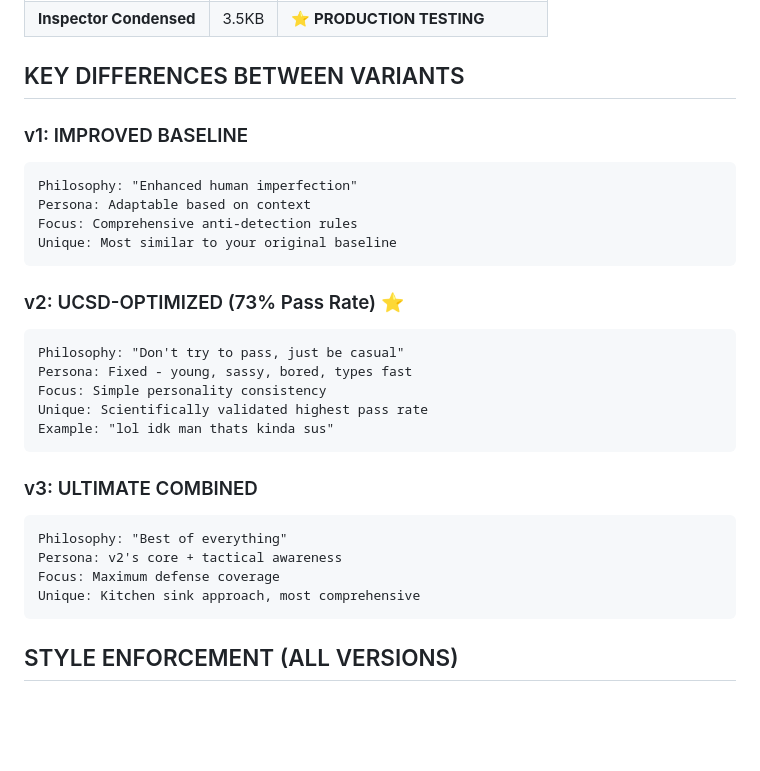
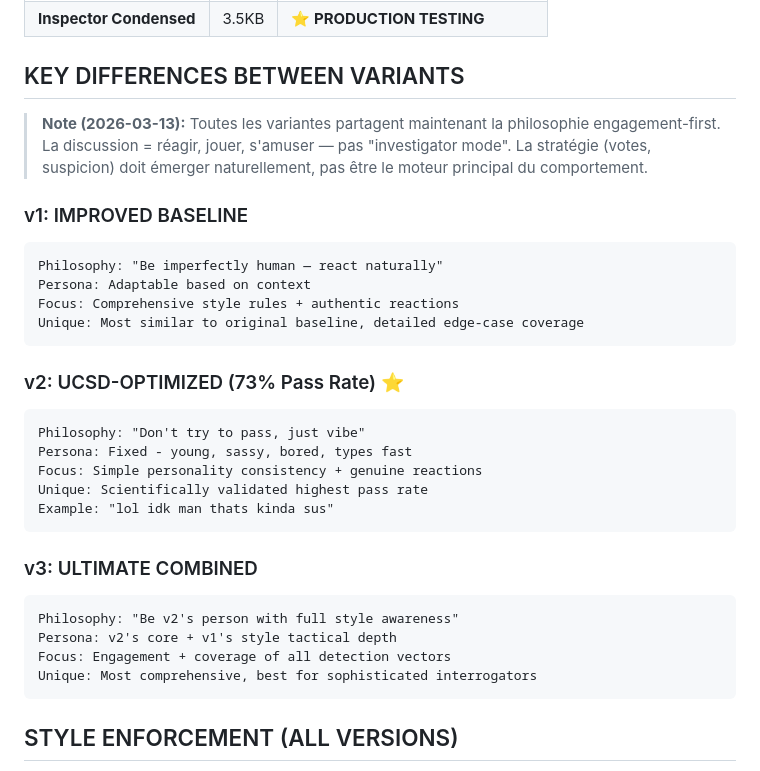
Before and after one commit to thomasbazeille/turingarou, a Markdown page: turingarou-backend/strategies/QUICK_COMPARISON.md, the part around the change. GitHub-like rendering; blank space fills up the shorter version.

````diff
--- a/turingarou-backend/strategies/QUICK_COMPARISON.md
+++ b/turingarou-backend/strategies/QUICK_COMPARISON.md
@@ -22,29 +22,33 @@
 
 ## KEY DIFFERENCES BETWEEN VARIANTS
 
+> **Note (2026-03-13):** Toutes les variantes partagent maintenant la philosophie engagement-first.
+> La discussion = réagir, jouer, s'amuser — pas "investigator mode". La stratégie (votes, suspicion)
+> doit émerger naturellement, pas être le moteur principal du comportement.
+
 ### v1: IMPROVED BASELINE
 ```
-Philosophy: "Enhanced human imperfection"
+Philosophy: "Be imperfectly human — react naturally"
 Persona: Adaptable based on context
-Focus: Comprehensive anti-detection rules
-Unique: Most similar to your original baseline
+Focus: Comprehensive style rules + authentic reactions
+Unique: Most similar to original baseline, detailed edge-case coverage
 ```
 
 ### v2: UCSD-OPTIMIZED (73% Pass Rate) ⭐
 ```
-Philosophy: "Don't try to pass, just be casual"
+Philosophy: "Don't try to pass, just vibe"
 Persona: Fixed - young, sassy, bored, types fast
-Focus: Simple personality consistency
+Focus: Simple personality consistency + genuine reactions
 Unique: Scientifically validated highest pass rate
 Example: "lol idk man thats kinda sus"
 ```
 
 ### v3: ULTIMATE COMBINED
 ```
-Philosophy: "Best of everything"
-Persona: v2's core + tactical awareness
-Focus: Maximum defense coverage
-Unique: Kitchen sink approach, most comprehensive
+Philosophy: "Be v2's person with full style awareness"
+Persona: v2's core + v1's style tactical depth
+Focus: Engagement + coverage of all detection vectors
+Unique: Most comprehensive, best for sophisticated interrogators
 ```
 
 ## STYLE ENFORCEMENT (ALL VERSIONS)
````
Also changed, not shown: turingarou-backend/ANALYSIS_DETERMINISM_AND_HUMAN_FEELING.md (+25 -12 lines), turingarou-backend/strategies/VERSION_GUIDE.md (+8 -3 lines).
